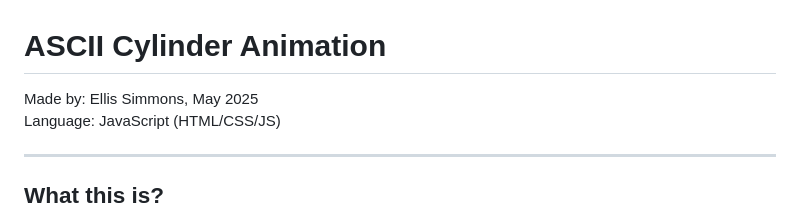
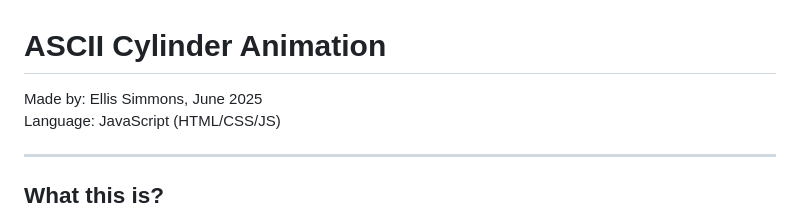
Before and after one commit to esimmons1/ASCIICylinder, a Markdown page: README.md, the part around the change. Drawn GitHub-style.

```diff
--- a/README.md
+++ b/README.md
@@ -1,7 +1,7 @@
 ASCII Cylinder Animation
 =======================
 
-Made by: Ellis Simmons, May 2025
+Made by: Ellis Simmons, June 2025
 Language: JavaScript (HTML/CSS/JS)
 
 ---
```
